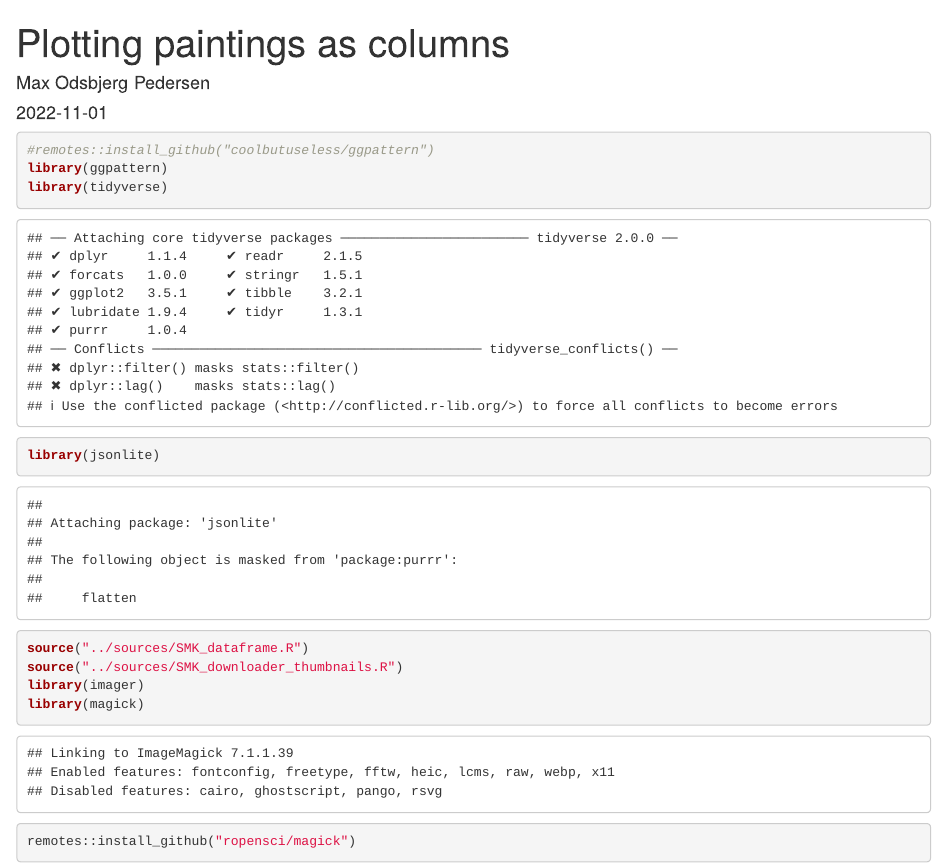
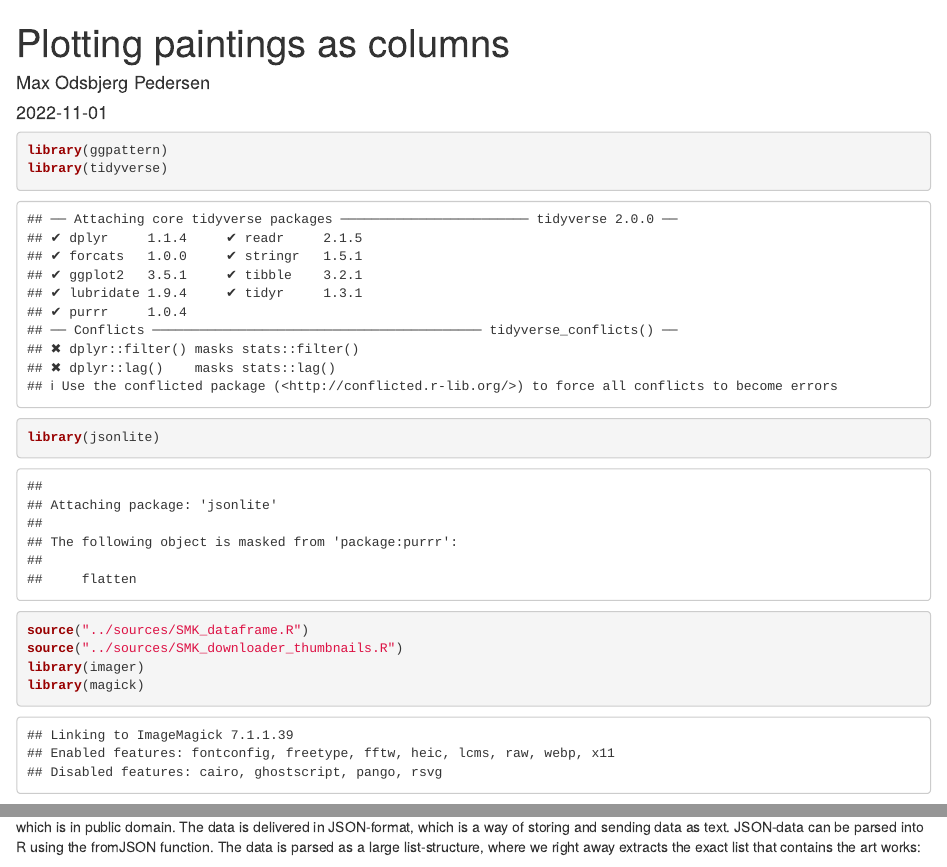
Before and after one commit to maxodsbjerg/AfkodKunsten, an R Markdown document (notebooks/images_as_columns.Rmd): the page in a window 1100 px wide, from its top, and a second part further down, joined at a grey line. Rendered offline with R 4.5, knitr and Pandoc, with nearby package versions; some code elsewhere in the file could not run offline.

Commit message:
Added changes

````diff
--- a/notebooks/images_as_columns.Rmd
+++ b/notebooks/images_as_columns.Rmd
@@ -6,7 +6,6 @@ output: html_document
 ---
 
 ```{r}
-#remotes::install_github("coolbutuseless/ggpattern")
 library(ggpattern)
 library(tidyverse)
 library(jsonlite)
@@ -14,7 +13,6 @@ source("../sources/SMK_dataframe.R")
 source("../sources/SMK_downloader_thumbnails.R")
 library(imager)
 library(magick)
-remotes::install_github("ropensci/magick")
 ```
 
 This example shows how to extract all the digitally registered paintings within SMK from the golden age period(1800 to 1850) that has an image which is in public domain. The data is delivered in JSON-format, which is a way of storing and sending data as text. JSON-data can be parsed into R using the fromJSON function. The data is parsed as a large list-structure, where we right away extracts the exact list that contains the art works:
````
Also changed, not shown: 1 other file.
